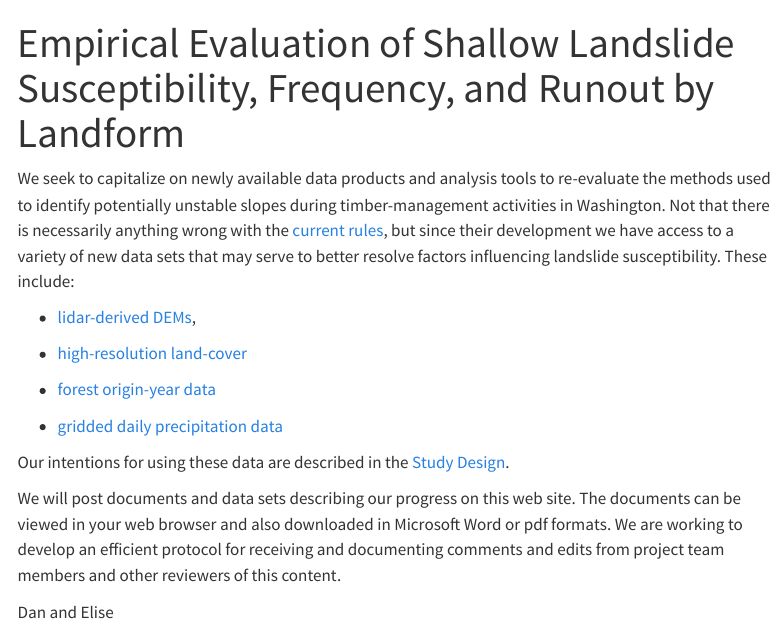
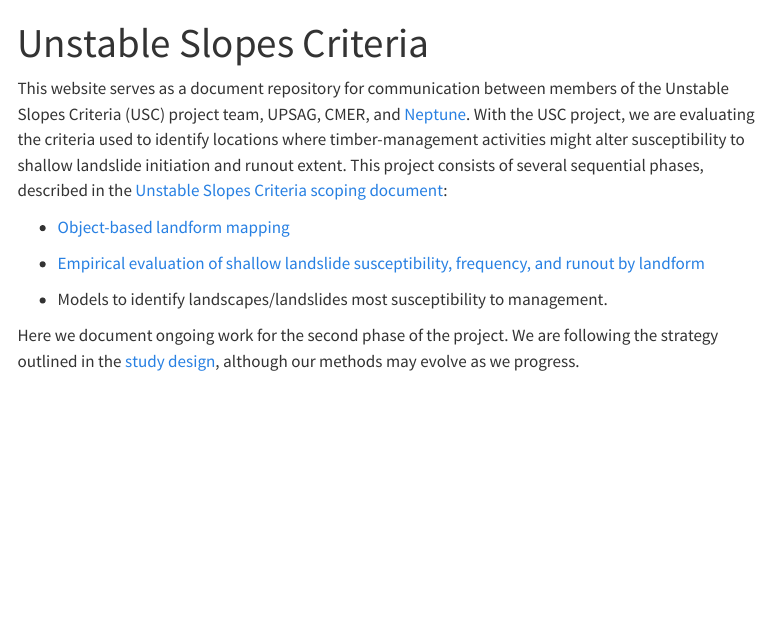
Before and after one commit to DanMillerM2/USC, a Quarto document (index.qmd): the page in a window 1100 px wide, from its top. Rendered offline with R 4.5, knitr and Pandoc in place of Quarto, with nearby package versions; menus at the side of the page are left out.

```diff
--- a/_quarto.yml
+++ b/_quarto.yml
@@ -6,12 +6,9 @@
   title: "USC"
   navbar:
     left:
-      - text: "Unstable Slopes Criteria Project"
-        href: about.qmd
-      - text: "Landslide susceptibility"
-        href: index.qmd
-      - text: "Coregistration"
-        href: coregistration.qmd
+      - index.qmd
+      - about.qmd
+      - coregistration.qmd
 
 format:
   html:
--- a/index.qmd
+++ b/index.qmd
@@ -1,20 +1,13 @@
 ---
-title: Empirical Evaluation of Shallow Landslide Susceptibility, Frequency, and Runout by Landform
-bibliography: references.bib
+title: "Unstable Slopes Criteria"
 ---
 
-We seek to capitalize on newly available data products and analysis tools to re-evaluate the methods used to identify potentially unstable slopes during timber-management activities in Washington. Not that there is necessarily anything wrong with the [current rules](https://app.leg.wa.gov/wac/default.aspx?cite=222-16-050), but since their development we have access to a variety of new data sets that may serve to better resolve factors influencing landslide susceptibility. These include:
+This website serves as a document repository for communication between members of the Unstable Slopes Criteria (USC) project team, UPSAG, CMER, and [Neptune](https://www.neptuneinc.org/). With the USC project, we are evaluating the criteria used to identify locations where timber-management activities might alter susceptibility to shallow landslide initiation and runout extent. This project consists of several sequential phases, described in the [Unstable Slopes Criteria scoping document](https://dnr.wa.chariotcreative.com/files/documents/ScopingStrategy-Document-1710261704.pdf):
 
--   [lidar-derived DEMs](https://lidarportal.dnr.wa.gov/),
+-   [Object-based landform mapping](https://dnr.wa.chariotcreative.com/project/unstable-slopes-criteria-object-based-landform-mapping)
 
--   [high-resolution land-cover](https://geo.wa.gov/datasets/land-cover-statewide-ecopia-data-2021-2022-3ft-raster/about)
+-   [Empirical evaluation of shallow landslide susceptibility, frequency, and runout by landform](https://dnr.wa.chariotcreative.com/project/unstable-slopes-criteria-empirical-evaluation-of-shallow-landslide-susceptibility-frequency-and-runout-by-landform)
 
--   [forest origin-year data](https://data-wadnr.opendata.arcgis.com/maps/6776f812ba724d61ac9c900ced2898cb/explore?location=0.000612%2C72.666450%2C0.00)
+-   Models to identify landscapes/landslides most susceptibility to management.
 
--   [gridded daily precipitation data](https://psl.noaa.gov/data/gridded/tables/precipitation.html)
-
-Our intentions for using these data are described in the [Study Design](https://www.dnr.wa.gov/publications/fp_tfw_susc_initi_runout.pdf).
-
-We will post documents and data sets describing our progress on this web site. The documents can be viewed in your web browser and also downloaded in Microsoft Word or pdf formats. We are working to develop an efficient protocol for receiving and documenting comments and edits from project team members and other reviewers of this content.
-
-Dan and Elise
+Here we document ongoing work for the second phase of the project. We are following the strategy outlined in the [study design](https://dnr.wa.chariotcreative.com/files/documents/Study-Design-1710522518.pdf), although our methods may evolve as we progress.
```
Also changed, not shown: about.qmd (+12 -6 lines), docs/search.json, 3 other files.
